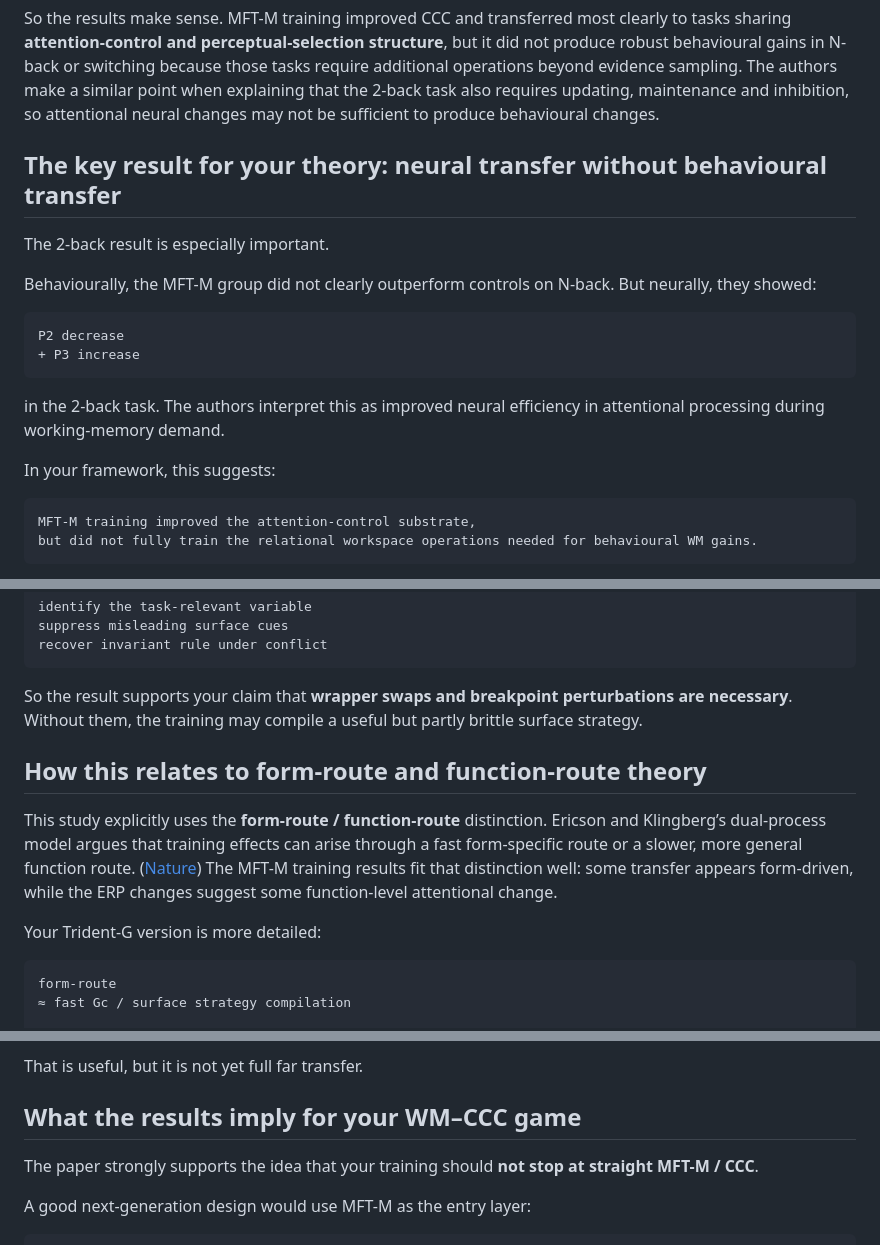
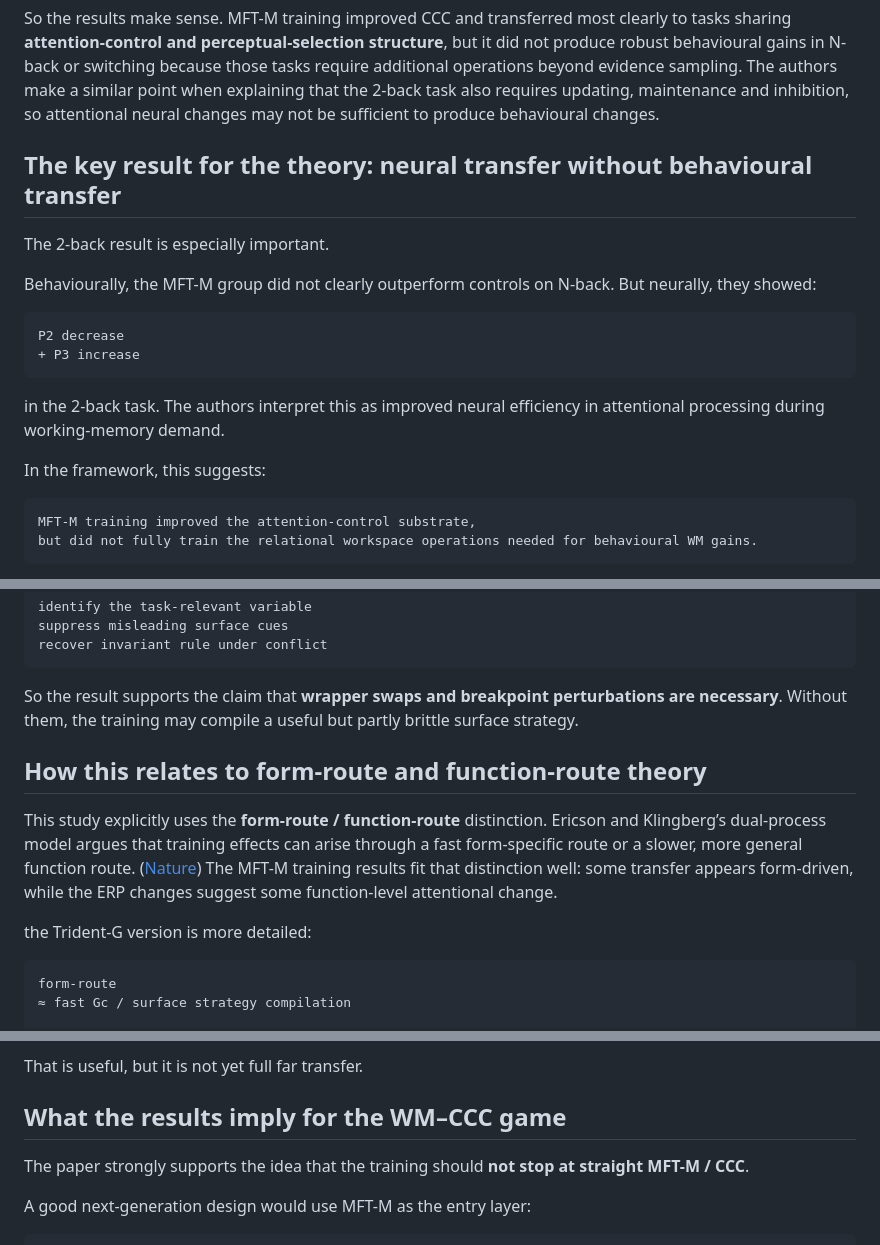
Before and after one commit to Mindware-Lab/Cognitive-Flow, a Markdown page: protocols/may2026/CCC_evidence.md, 3 parts joined by grey strips. GitHub-like rendering.

````diff
--- a/protocols/may2026/CCC_evidence.md
+++ b/protocols/may2026/CCC_evidence.md
@@ -503,7 +503,7 @@ problem-space search
 
 So the results make sense. MFT-M training improved CCC and transferred most clearly to tasks sharing **attention-control and perceptual-selection structure**, but it did not produce robust behavioural gains in N-back or switching because those tasks require additional operations beyond evidence sampling. The authors make a similar point when explaining that the 2-back task also requires updating, maintenance and inhibition, so attentional neural changes may not be sufficient to produce behavioural changes.
 
-## The key result for your theory: neural transfer without behavioural transfer
+## The key result for the theory: neural transfer without behavioural transfer
 
 The 2-back result is especially important.
 
@@ -516,7 +516,7 @@ P2 decrease
 
 in the 2-back task. The authors interpret this as improved neural efficiency in attentional processing during working-memory demand.
 
-In your framework, this suggests:
+In the framework, this suggests:
 
 ```text
 MFT-M training improved the attention-control substrate,
@@ -570,13 +570,13 @@ suppress misleading surface cues
 recover invariant rule under conflict
 ```
 
-So the result supports your claim that **wrapper swaps and breakpoint perturbations are necessary**. Without them, the training may compile a useful but partly brittle surface strategy.
+So the result supports the claim that **wrapper swaps and breakpoint perturbations are necessary**. Without them, the training may compile a useful but partly brittle surface strategy.
 
 ## How this relates to form-route and function-route theory
 
 This study explicitly uses the **form-route / function-route** distinction. Ericson and Klingberg’s dual-process model argues that training effects can arise through a fast form-specific route or a slower, more general function route. ([Nature][2]) The MFT-M training results fit that distinction well: some transfer appears form-driven, while the ERP changes suggest some function-level attentional change.
 
-Your Trident-G version is more detailed:
+the Trident-G version is more detailed:
 
 ```text
 form-route
@@ -601,9 +601,9 @@ This MFT-M paper is interesting because it is not simply standard WM training. I
 
 That is useful, but it is not yet full far transfer.
 
-## What the results imply for your WM–CCC game
+## What the results imply for the WM–CCC game
 
-The paper strongly supports the idea that your training should **not stop at straight MFT-M / CCC**.
+The paper strongly supports the idea that the training should **not stop at straight MFT-M / CCC**.
 
 A good next-generation design would use MFT-M as the entry layer:
 
````
Also changed, not shown: other parts of protocols/may2026/CCC_evidence.md (+21 -21 lines).
